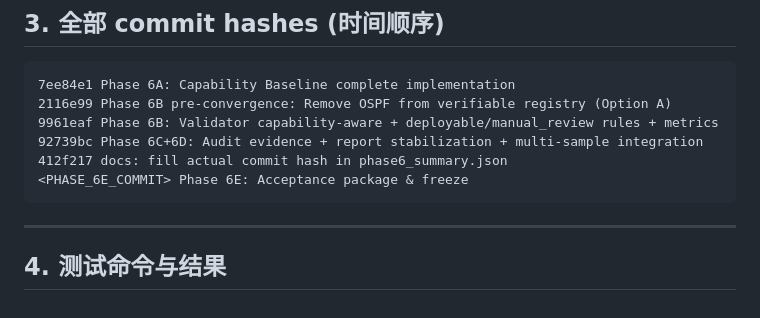
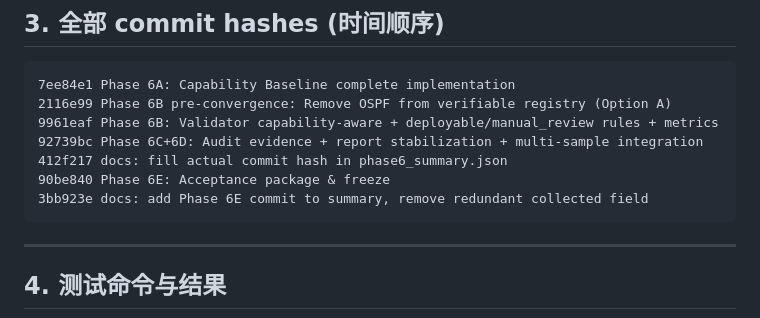
Before and after one commit to zhangh05/network-translator, a Markdown page: docs/PHASE6_ACCEPTANCE.md, the part around the change. Drawn GitHub-style.

Commit message:
docs: fill Phase 6E commit hashes in acceptance doc

````diff
--- a/docs/PHASE6_ACCEPTANCE.md
+++ b/docs/PHASE6_ACCEPTANCE.md
@@ -80,7 +80,8 @@
 9961eaf Phase 6B: Validator capability-aware + deployable/manual_review rules + metrics
 92739bc Phase 6C+6D: Audit evidence + report stabilization + multi-sample integration
 412f217 docs: fill actual commit hash in phase6_summary.json
-<PHASE_6E_COMMIT> Phase 6E: Acceptance package & freeze
+90be840 Phase 6E: Acceptance package & freeze
+3bb923e docs: add Phase 6E commit to summary, remove redundant collected field
 ```
 
 ---
````
